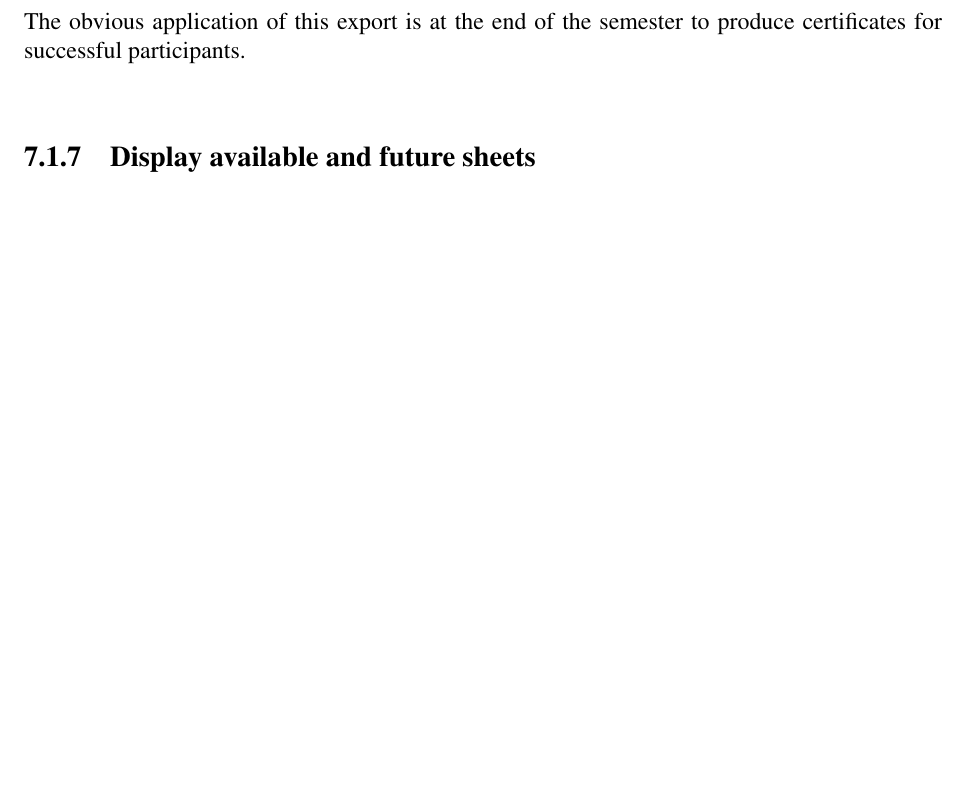
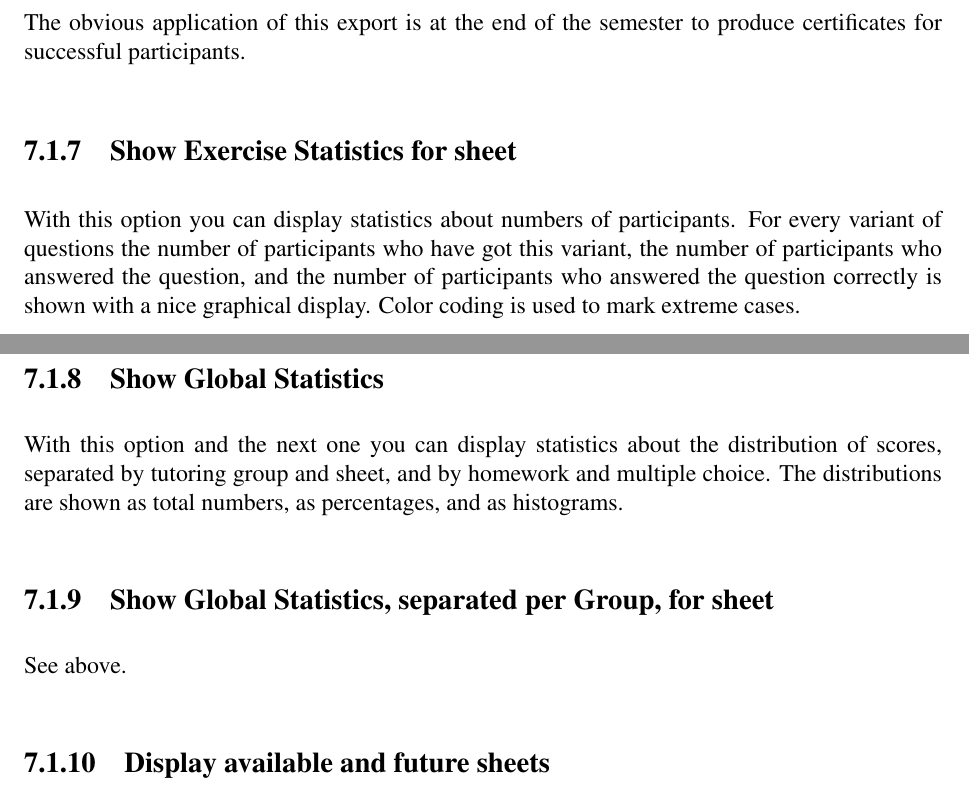
Before and after one commit to frankluebeck/OKUSON, a LaTeX book (doc/manual.tex): part of page 47 of 76 before the commit and two parts of pages 47 and 48 of 77 after it, the two joined at a grey line, cut so that both start at the same text, the shorter picture padded with empty space. Compiled offline with pdfLaTeX; the source files are stored in an older character set and shown here as Unicode.

Commit message:
Documentation of statistic functions.
git-svn-id: 237

```diff
--- a/doc/manual.tex
+++ b/doc/manual.tex
@@ -2010,6 +2010,26 @@ and homework score, separated by semicolons.
 The obvious application of this export is at the
 end of the semester to produce certificates for successful participants.
 
+\subsection{Show Exercise Statistics for sheet}
+
+With this option you can display statistics about numbers of participants.
+For every variant of questions the number of participants who have
+got this variant, the number of participants who answered the question, and
+the number of participants who answered the question correctly is shown
+with a nice graphical display. Color coding is used to mark extreme
+cases.
+
+\subsection{Show Global Statistics}
+
+With this option and the next one you can display statistics about the
+distribution of scores, separated by tutoring group and sheet, and by
+homework and multiple choice. The distributions are shown as total numbers,
+as percentages, and as histograms.
+
+\subsection{Show Global Statistics, separated per Group, for sheet}
+
+See above.
+
 \subsection{Display available and future sheets}
 
 This option gives the administrator access to a page to display sheets
```
Also changed, not shown: doc/manual.tex (4 more changed lines).
